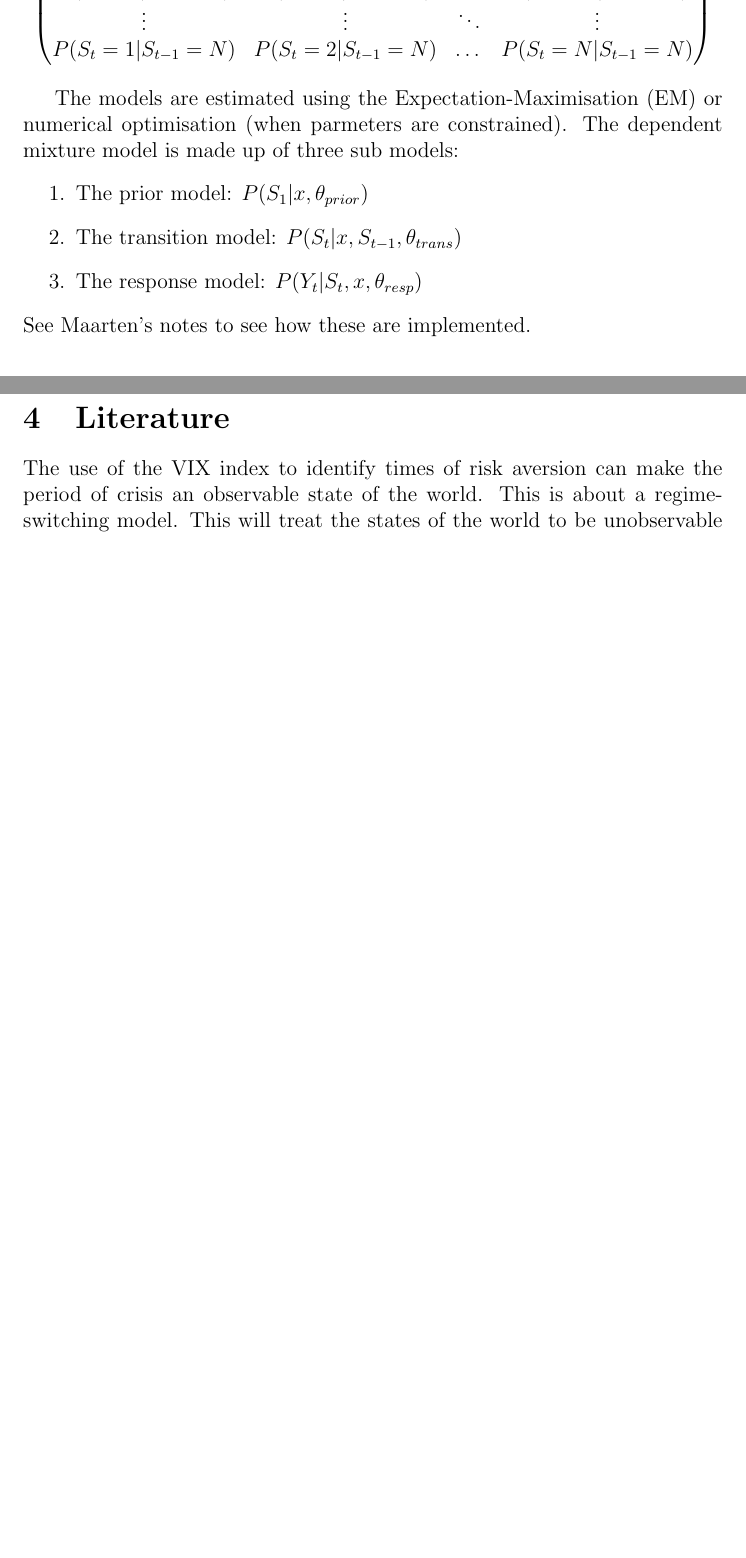
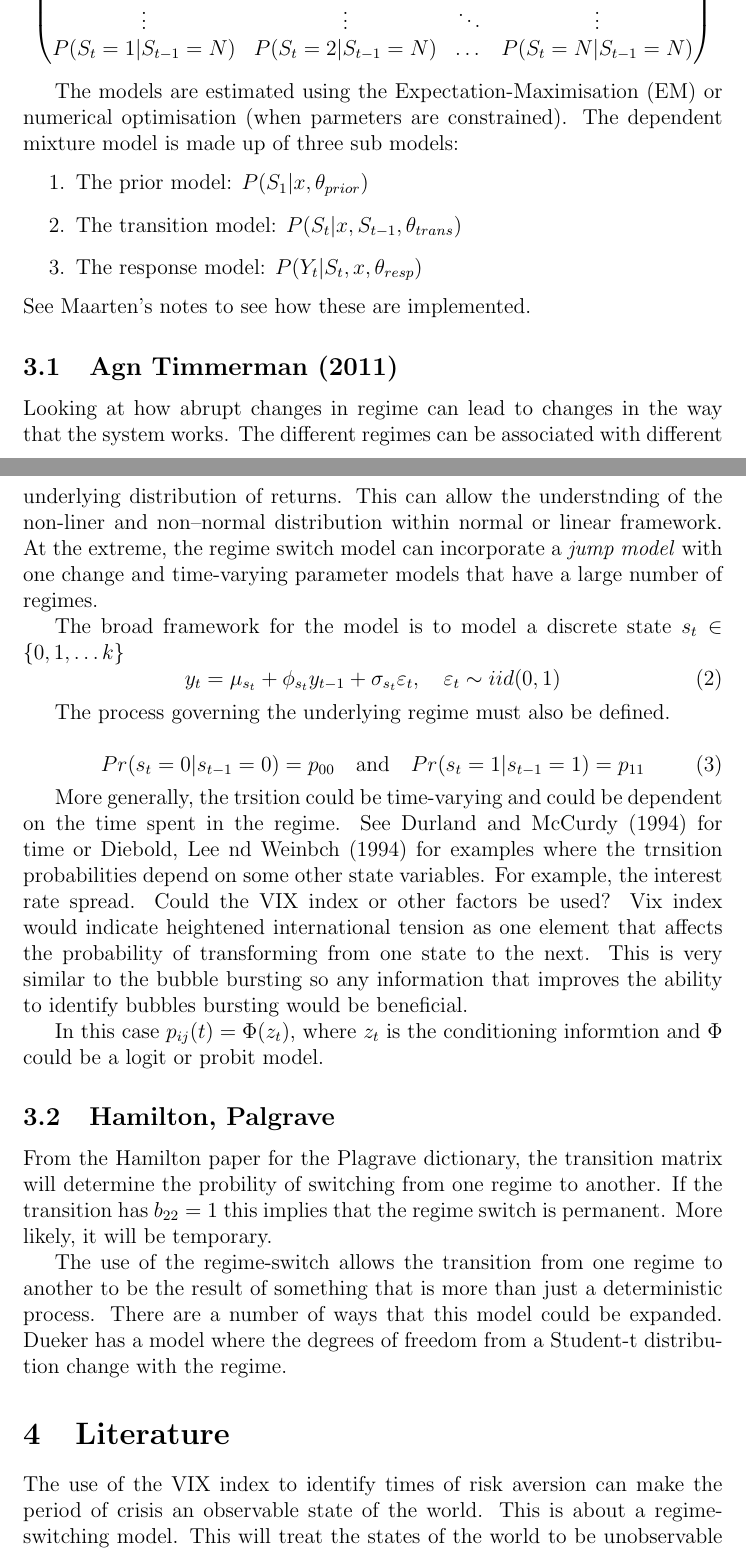
Before and after one commit to RobHayward/Regime-switch, a LaTeX paper (Notes.tex): two parts of pages 4 and 5 of 9 before the commit and two parts of pages 4 and 5 of 10 after it, joined at a grey line, cut so that both start at the same text, the shorter picture padded with empty space. Compiled offline with pdfLaTeX.

Commit message:
Updated the notes with some information on the Agn and Timmerman paper.  One the first part.

```diff
--- a/Notes.tex
+++ b/Notes.tex
@@ -98,6 +98,31 @@ The models are estimated using the Expectation-Maximisation (EM) or numerical op
 \end{enumerate}
  See Maarten's notes to see how these are implemented.
 
+\subsection{Agn Timmerman (2011)}
+Looking at how abrupt changes in regime can lead to changes in the way that the system works.  The different regimes can be associated with different underlying distribution of returns.  This can allow the understnding of the non-liner and non--normal distribution within  normal or linear framework.  At the extreme, the regime switch model can incorporate a \emph{jump model} with one change and time-varying parameter models that have a large number of regimes.
+
+The broad framework for the model is to model a discrete state $s_t \in \{0,1,\dots k \}$
+\begin{equation}
+y_t = \mu_{s_t} + \phi_{s_t} y_{t-1} + \sigma_{s_t} \varepsilon_t, \quad \varepsilon_t \sim iid(0,1)
+\end{equation}
+
+The process governing the underlying regime must also be defined.
+
+\begin{equation}
+Pr(s_t = 0| s_{t-1} = 0) = p_{00} \quad \text{and} \quad Pr(s_t = 1| s_{t-1} = 1) = p_{11}
+\end{equation}
+
+More generally, the trsition could be time-varying and could be dependent on the time spent in the regime.  See Durland and McCurdy (1994) for time or Diebold, Lee nd Weinbch (1994) for examples where the trnsition probabilities depend on some other state variables.  For example, the interest rate spread.   Could the VIX index or other factors be used?  Vix index would indicate heightened international tension as one element that affects the probability of transforming from one state to the next.  This is very similar to the bubble bursting so any information that improves the ability to identify bubbles bursting would be beneficial.
+
+In this case $p_{ij}(t) = \Phi(z_t)$, where $z_t$ is the conditioning informtion and $\Phi$ could be a logit or probit model.
+
+
+
+\subsection{Hamilton, Palgrave}
+From the Hamilton paper for the Plagrave dictionary, the transition matrix will determine the probility of switching from one regime to another.  If the transition has $b_{22} = 1$ this implies that the regime switch is permanent. More likely, it will be temporary.
+
+The use of the regime-switch allows the transition from one regime to another to be the result of something that is more than just a deterministic process. There are a number of ways that this model could be expanded.  Dueker has a model where the degrees of freedom from a Student-t distribution change with the regime.
+
 \section{Literature}
 The use of the VIX index to identify times of risk aversion can make the period of crisis an observable state of the world. This is about a regime-switching model. This will treat the states of the world to be unobservable and to fit a regime-switching model (build like that of Hamilton (1989).  These notes from Ghysels.  There are two states of the world:  crisis and moderation.  If the system is in a crisis, it stays there with probability p; it switches to moderation with probability $1-p$.  If in moderation, the system stays there with a probability q and switches to crisis with probability $1-q$.  If the probabilities change over time, there is no longer a \emph{homogenous Markov Chain}. Ghysels has a seasonal dummy for the probabilities that represent the months or quarters.
 
```
Also changed, not shown: Notes.pdf, 2 other files.
